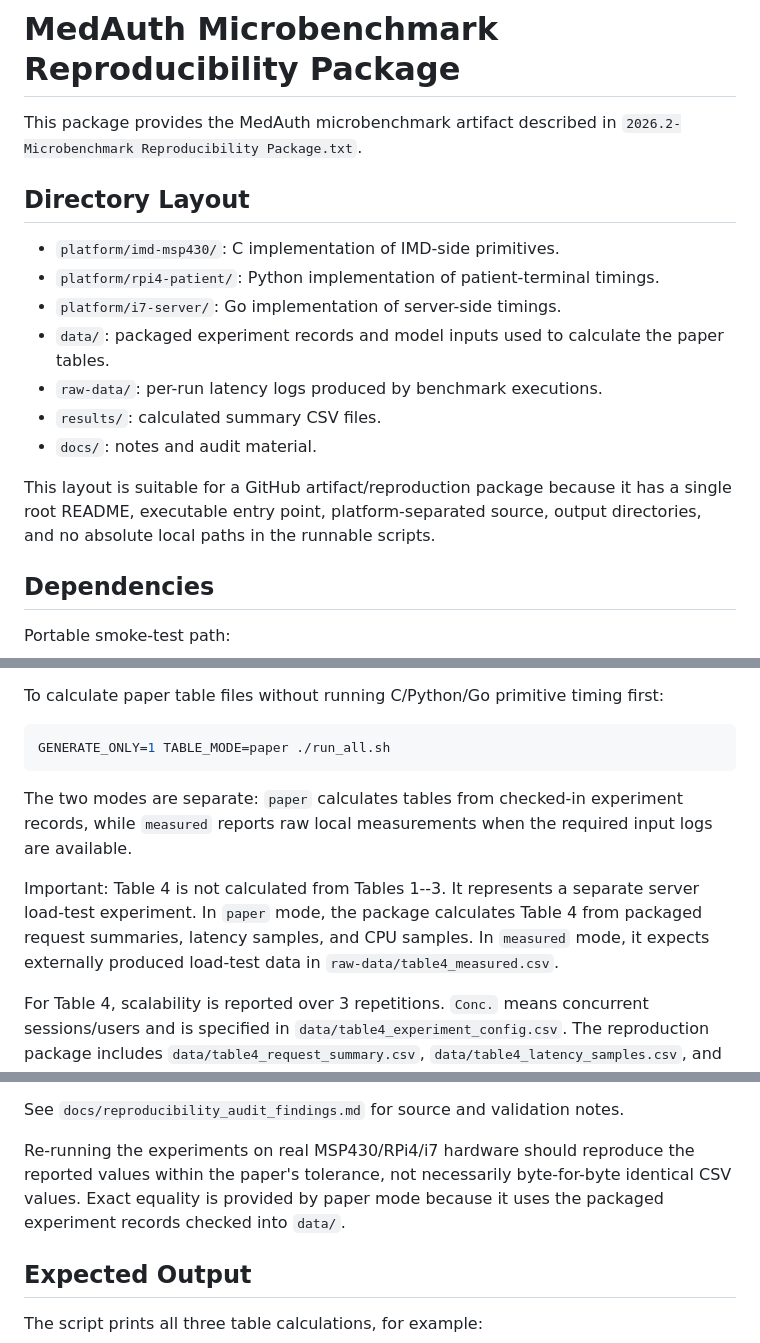
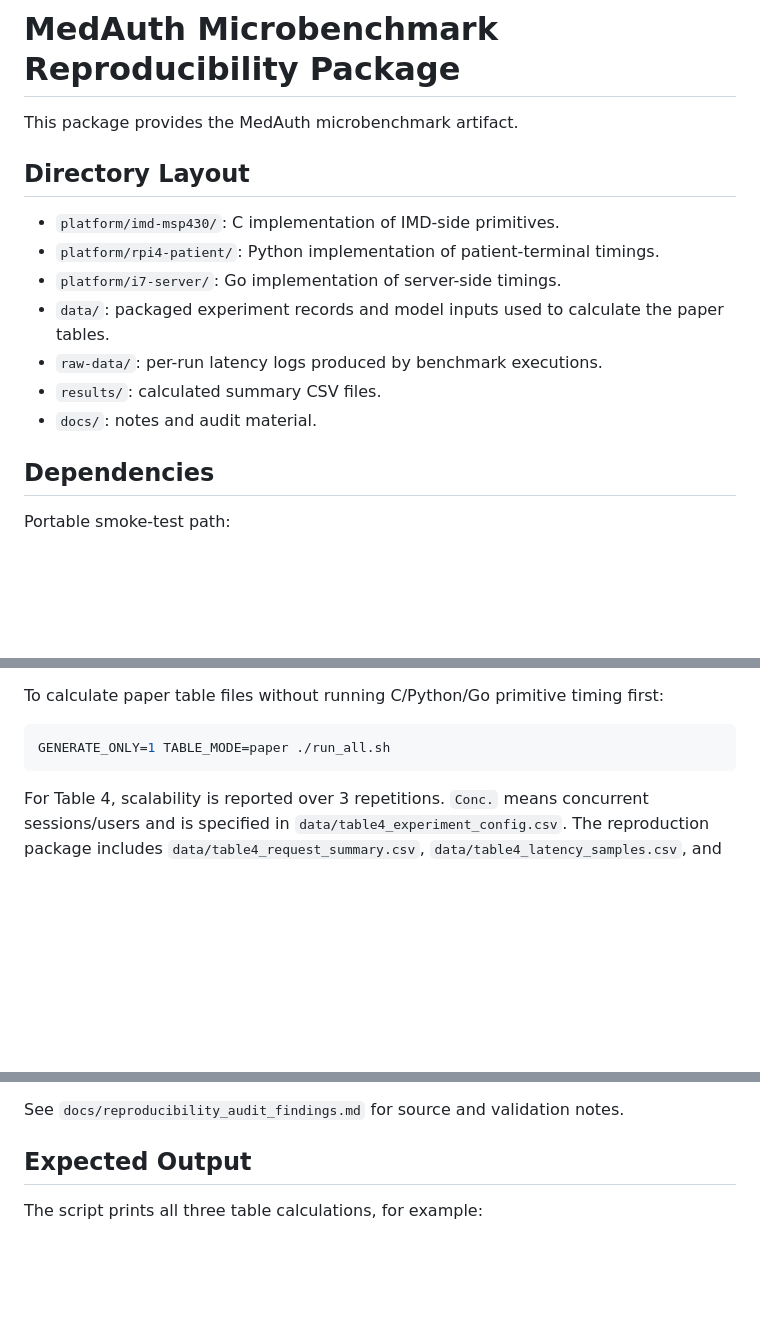
Before and after one commit to 5xgftvy2c7-dotcom/medauth-artifact, a Markdown page: README.md, 3 parts joined by grey strips. GitHub-like rendering; blank space fills up the shorter version.

````diff
--- a/README.md
+++ b/README.md
@@ -1,6 +1,6 @@
 # MedAuth Microbenchmark Reproducibility Package
 
-This package provides the MedAuth microbenchmark artifact described in `2026.2-Microbenchmark Reproducibility Package.txt`.
+This package provides the MedAuth microbenchmark artifact.
 
 ## Directory Layout
 
@@ -12,7 +12,7 @@ This package provides the MedAuth microbenchmark artifact described in `2026.2-M
 - `results/`: calculated summary CSV files.
 - `docs/`: notes and audit material.
 
-This layout is suitable for a GitHub artifact/reproduction package because it has a single root README, executable entry point, platform-separated source, output directories, and no absolute local paths in the runnable scripts.
+
 
 ## Dependencies
 
@@ -68,9 +68,6 @@ To calculate paper table files without running C/Python/Go primitive timing firs
 GENERATE_ONLY=1 TABLE_MODE=paper ./run_all.sh
 ```
 
-The two modes are separate: `paper` calculates tables from checked-in experiment records, while `measured` reports raw local measurements when the required input logs are available.
-
-Important: Table 4 is not calculated from Tables 1--3. It represents a separate server load-test experiment. In `paper` mode, the package calculates Table 4 from packaged request summaries, latency samples, and CPU samples. In `measured` mode, it expects externally produced load-test data in `raw-data/table4_measured.csv`.
 
 For Table 4, scalability is reported over 3 repetitions. `Conc.` means concurrent sessions/users and is specified in `data/table4_experiment_config.csv`. The reproduction package includes `data/table4_request_summary.csv`, `data/table4_latency_samples.csv`, and `data/table4_cpu_samples.csv`. Throughput is calculated as `successful_requests / steady_state_seconds`, then reported as `mean +/- sample_std` over 3 repetitions. p50/p95 are calculated using nearest-rank percentiles over latency samples. CPU is the mean of CPU samples. Error is `failed_requests / total_requests * 100`.
 
@@ -79,8 +76,6 @@ After calculating paper-mode tables, `run_all.sh` writes the Table 1, Table 2, a
 For Table 2, the two displayed values are calculated separately. The parenthesized theoretical value is `IMD + Patient + Server + message network transmission time`, using 2 ms per message. MedAuth sends 3 messages, so its network term is `3 * 2 = 6 ms`; PLAKA-MD, ERASMIS, and 4F-IoMT send 4 messages, so their network term is `4 * 2 = 8 ms`. The measured value outside parentheses is `mean +/- sample_std` over 500 repeated runs in `data/table2_measured_runs.csv`.
 
 See `docs/reproducibility_audit_findings.md` for source and validation notes.
-
-Re-running the experiments on real MSP430/RPi4/i7 hardware should reproduce the reported values within the paper's tolerance, not necessarily byte-for-byte identical CSV values. Exact equality is provided by paper mode because it uses the packaged experiment records checked into `data/`.
 
 ## Expected Output
 
````
